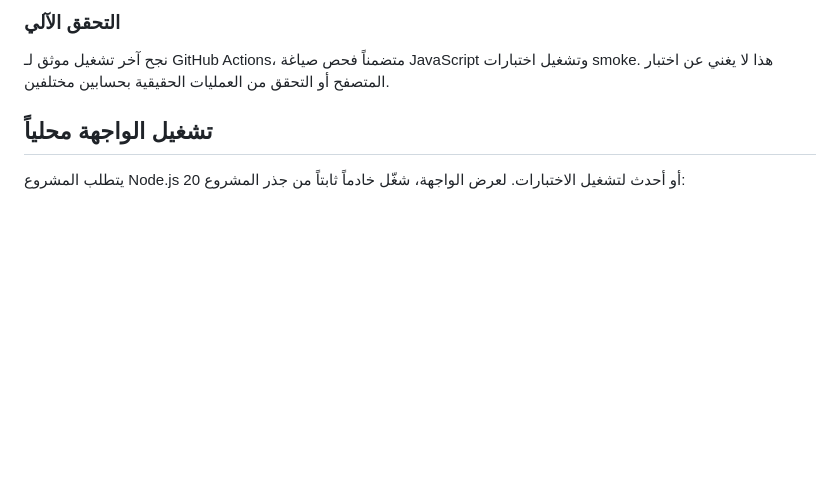
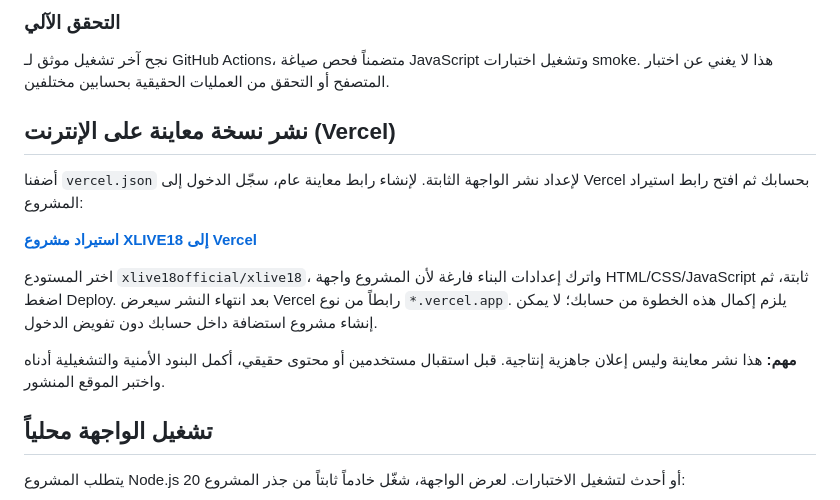
Before and after one commit to xlive18official/xlive18, a Markdown page: README.md, the part around the change. Rendered like a GitHub page; blank space fills up the shorter version.

Commit message:
Document Vercel deployment steps

```diff
--- a/README.md
+++ b/README.md
@@ -19,6 +19,16 @@
 ### التحقق الآلي
 
 نجح آخر تشغيل موثق لـ GitHub Actions، متضمناً فحص صياغة JavaScript وتشغيل اختبارات smoke. هذا لا يغني عن اختبار المتصفح أو التحقق من العمليات الحقيقية بحسابين مختلفين.
+
+## نشر نسخة معاينة على الإنترنت (Vercel)
+
+أضفنا `vercel.json` لإعداد نشر الواجهة الثابتة. لإنشاء رابط معاينة عام، سجّل الدخول إلى Vercel بحسابك ثم افتح رابط استيراد المشروع:
+
+**[استيراد مشروع XLIVE18 إلى Vercel](https://vercel.com/new/clone?repository-url=https%3A%2F%2Fgithub.com%2Fxlive18official%2Fxlive18)**
+
+اختر المستودع `xlive18official/xlive18`، واترك إعدادات البناء فارغة لأن المشروع واجهة HTML/CSS/JavaScript ثابتة، ثم اضغط Deploy. بعد انتهاء النشر سيعرض Vercel رابطاً من نوع `*.vercel.app`. يلزم إكمال هذه الخطوة من حسابك؛ لا يمكن إنشاء مشروع استضافة داخل حسابك دون تفويض الدخول.
+
+**مهم:** هذا نشر معاينة وليس إعلان جاهزية إنتاجية. قبل استقبال مستخدمين أو محتوى حقيقي، أكمل البنود الأمنية والتشغيلية أدناه واختبر الموقع المنشور.
 
 ## تشغيل الواجهة محلياً
 
```
